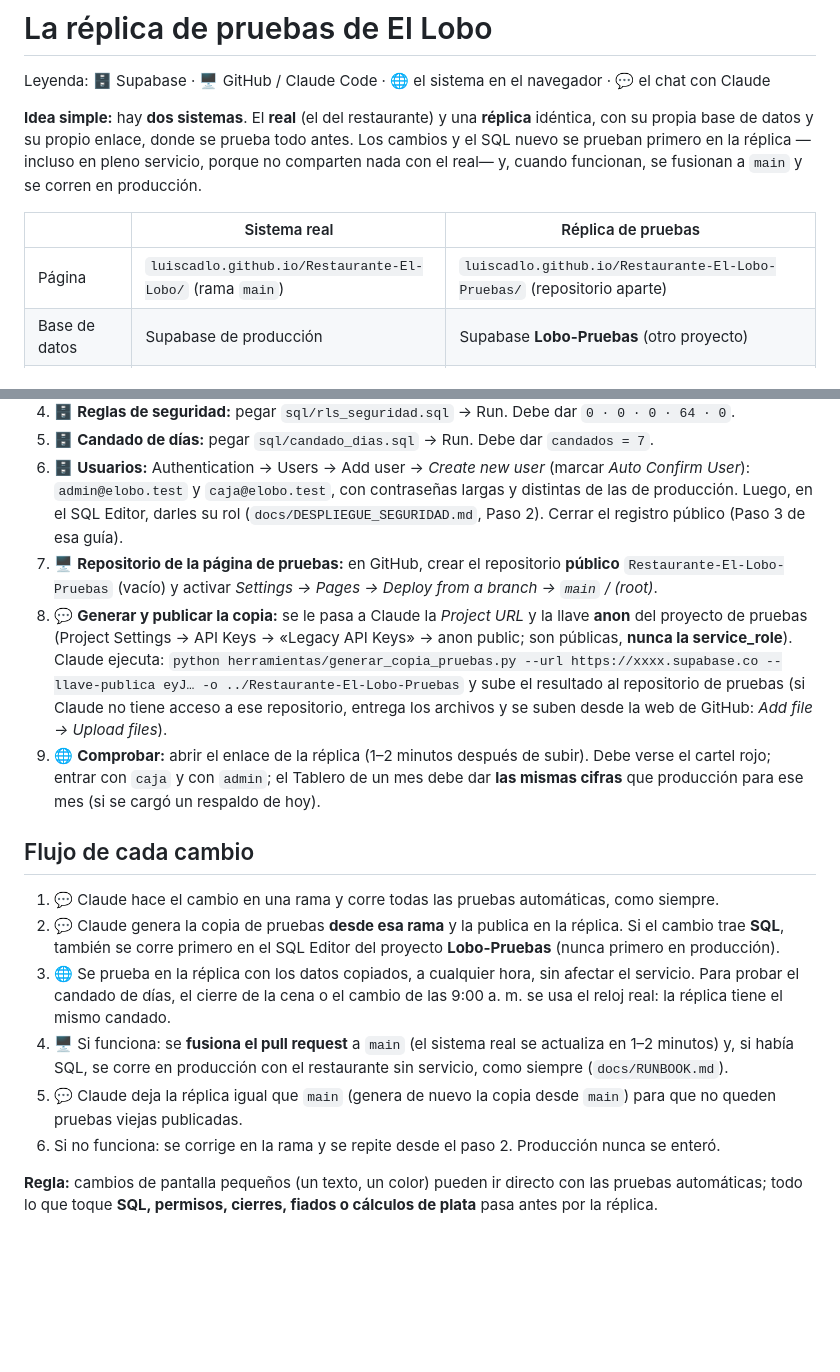
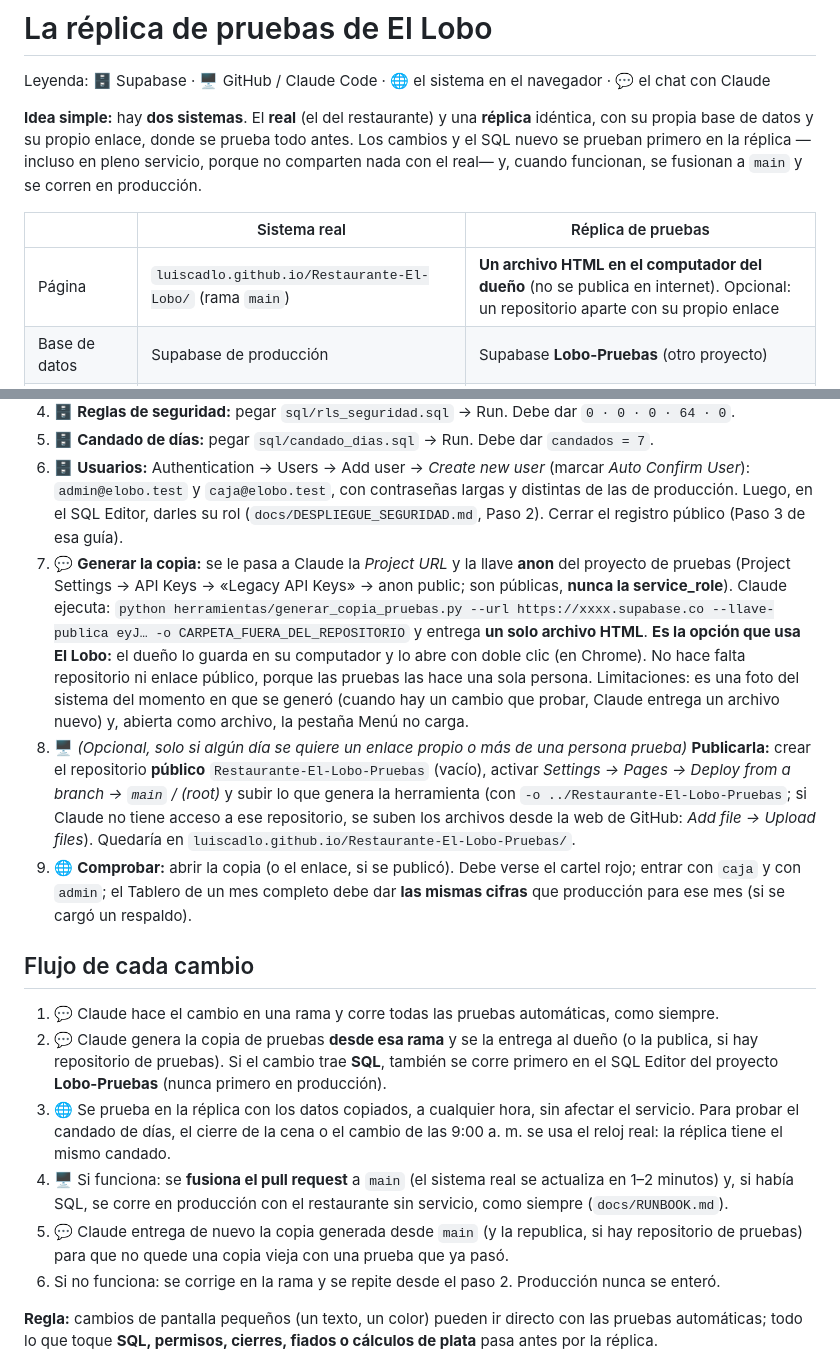
Before and after one commit to Luiscadlo/Restaurante-El-Lobo, a Markdown page: docs/PRUEBAS_REPLICA.md, 2 parts joined by grey strips. Drawn GitHub-style; blank space fills up the shorter version.

Commit message:
Réplica de pruebas: el archivo local es la opción por defecto; el repositorio aparte queda opcional
Co-Authored-By: Claude Sonnet 5.5 <noreply@anthropic.com>
Claude-Session: https://claude.ai/code/session_01AyRbrekic4654bh2evcBrw

```diff
--- a/docs/PRUEBAS_REPLICA.md
+++ b/docs/PRUEBAS_REPLICA.md
@@ -6,7 +6,7 @@ Leyenda: 🗄 Supabase · 🖥 GitHub / Claude Code · 🌐 el sistema en el nav
 
 | | Sistema real | Réplica de pruebas |
 |---|---|---|
-| Página | `luiscadlo.github.io/Restaurante-El-Lobo/` (rama `main`) | `luiscadlo.github.io/Restaurante-El-Lobo-Pruebas/` (repositorio aparte) |
+| Página | `luiscadlo.github.io/Restaurante-El-Lobo/` (rama `main`) | **Un archivo HTML en el computador del dueño** (no se publica en internet). Opcional: un repositorio aparte con su propio enlace |
 | Base de datos | Supabase de producción | Supabase **Lobo-Pruebas** (otro proyecto) |
 | Datos | Los reales | Una **copia de un respaldo** (o datos de ensayo) |
 | Usuarios | `admin`, `caja` | Otros usuarios, con otras contraseñas |
@@ -32,19 +32,19 @@ Lo que la herramienta **se niega a hacer**: apuntar a producción (por la direcc
 4. 🗄 **Reglas de seguridad:** pegar `sql/rls_seguridad.sql` → Run. Debe dar `0 · 0 · 0 · 64 · 0`.
 5. 🗄 **Candado de días:** pegar `sql/candado_dias.sql` → Run. Debe dar `candados = 7`.
 6. 🗄 **Usuarios:** Authentication → Users → Add user → *Create new user* (marcar *Auto Confirm User*): `admin@elobo.test` y `caja@elobo.test`, con contraseñas largas y distintas de las de producción. Luego, en el SQL Editor, darles su rol (`docs/DESPLIEGUE_SEGURIDAD.md`, Paso 2). Cerrar el registro público (Paso 3 de esa guía).
-7. 🖥 **Repositorio de la página de pruebas:** en GitHub, crear el repositorio **público** `Restaurante-El-Lobo-Pruebas` (vacío) y activar *Settings → Pages → Deploy from a branch → `main` / (root)*.
-8. 💬 **Generar y publicar la copia:** se le pasa a Claude la *Project URL* y la llave **anon** del proyecto de pruebas (Project Settings → API Keys → «Legacy API Keys» → anon public; son públicas, **nunca la service_role**). Claude ejecuta:
-   `python herramientas/generar_copia_pruebas.py --url https://xxxx.supabase.co --llave-publica eyJ… -o ../Restaurante-El-Lobo-Pruebas`
-   y sube el resultado al repositorio de pruebas (si Claude no tiene acceso a ese repositorio, entrega los archivos y se suben desde la web de GitHub: *Add file → Upload files*).
-9. 🌐 **Comprobar:** abrir el enlace de la réplica (1–2 minutos después de subir). Debe verse el cartel rojo; entrar con `caja` y con `admin`; el Tablero de un mes debe dar **las mismas cifras** que producción para ese mes (si se cargó un respaldo de hoy).
+7. 💬 **Generar la copia:** se le pasa a Claude la *Project URL* y la llave **anon** del proyecto de pruebas (Project Settings → API Keys → «Legacy API Keys» → anon public; son públicas, **nunca la service_role**). Claude ejecuta:
+   `python herramientas/generar_copia_pruebas.py --url https://xxxx.supabase.co --llave-publica eyJ… -o CARPETA_FUERA_DEL_REPOSITORIO`
+   y entrega **un solo archivo HTML**. **Es la opción que usa El Lobo:** el dueño lo guarda en su computador y lo abre con doble clic (en Chrome). No hace falta repositorio ni enlace público, porque las pruebas las hace una sola persona. Limitaciones: es una foto del sistema del momento en que se generó (cuando hay un cambio que probar, Claude entrega un archivo nuevo) y, abierta como archivo, la pestaña Menú no carga.
+8. 🖥 *(Opcional, solo si algún día se quiere un enlace propio o más de una persona prueba)* **Publicarla:** crear el repositorio **público** `Restaurante-El-Lobo-Pruebas` (vacío), activar *Settings → Pages → Deploy from a branch → `main` / (root)* y subir lo que genera la herramienta (con `-o ../Restaurante-El-Lobo-Pruebas`; si Claude no tiene acceso a ese repositorio, se suben los archivos desde la web de GitHub: *Add file → Upload files*). Quedaría en `luiscadlo.github.io/Restaurante-El-Lobo-Pruebas/`.
+9. 🌐 **Comprobar:** abrir la copia (o el enlace, si se publicó). Debe verse el cartel rojo; entrar con `caja` y con `admin`; el Tablero de un mes completo debe dar **las mismas cifras** que producción para ese mes (si se cargó un respaldo).
 
 ## Flujo de cada cambio
 
 1. 💬 Claude hace el cambio en una rama y corre todas las pruebas automáticas, como siempre.
-2. 💬 Claude genera la copia de pruebas **desde esa rama** y la publica en la réplica. Si el cambio trae **SQL**, también se corre primero en el SQL Editor del proyecto **Lobo-Pruebas** (nunca primero en producción).
+2. 💬 Claude genera la copia de pruebas **desde esa rama** y se la entrega al dueño (o la publica, si hay repositorio de pruebas). Si el cambio trae **SQL**, también se corre primero en el SQL Editor del proyecto **Lobo-Pruebas** (nunca primero en producción).
 3. 🌐 Se prueba en la réplica con los datos copiados, a cualquier hora, sin afectar el servicio. Para probar el candado de días, el cierre de la cena o el cambio de las 9:00 a. m. se usa el reloj real: la réplica tiene el mismo candado.
 4. 🖥 Si funciona: se **fusiona el pull request** a `main` (el sistema real se actualiza en 1–2 minutos) y, si había SQL, se corre en producción con el restaurante sin servicio, como siempre (`docs/RUNBOOK.md`).
-5. 💬 Claude deja la réplica igual que `main` (genera de nuevo la copia desde `main`) para que no queden pruebas viejas publicadas.
+5. 💬 Claude entrega de nuevo la copia generada desde `main` (y la republica, si hay repositorio de pruebas) para que no quede una copia vieja con una prueba que ya pasó.
 6. Si no funciona: se corrige en la rama y se repite desde el paso 2. Producción nunca se enteró.
 
 **Regla:** cambios de pantalla pequeños (un texto, un color) pueden ir directo con las pruebas automáticas; todo lo que toque **SQL, permisos, cierres, fiados o cálculos de plata** pasa antes por la réplica.
```
